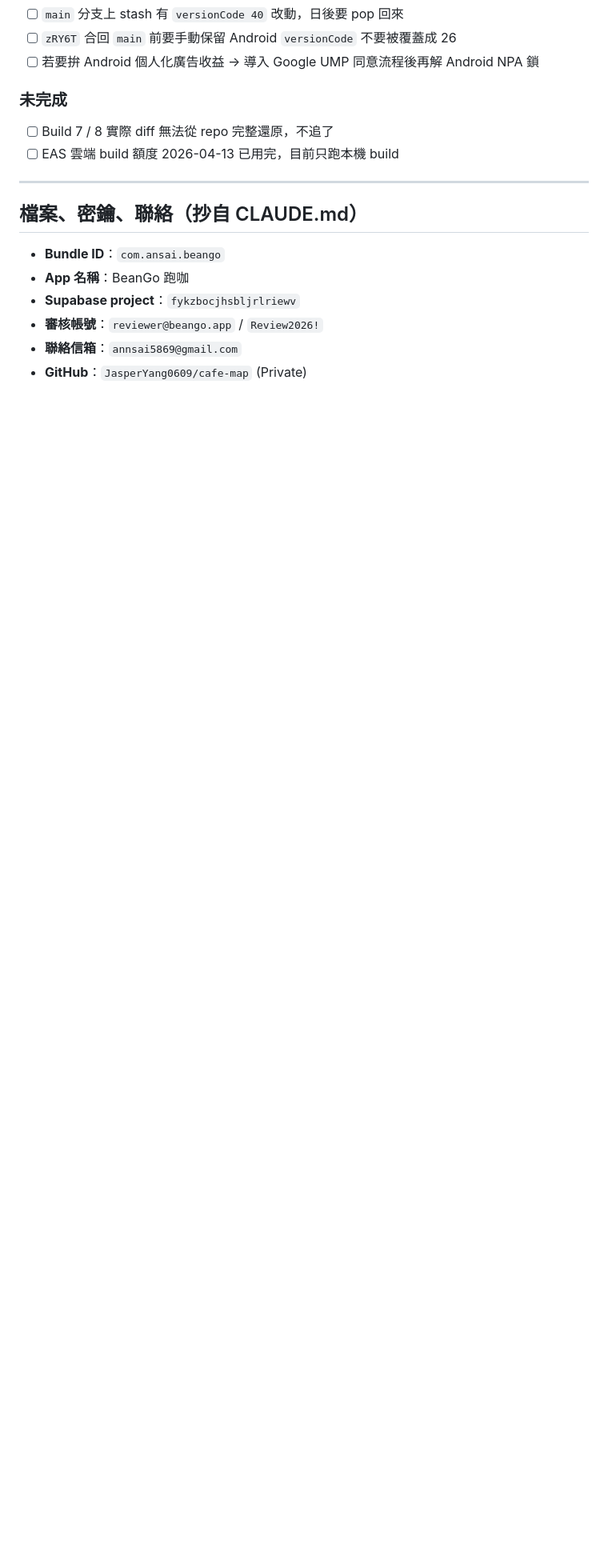
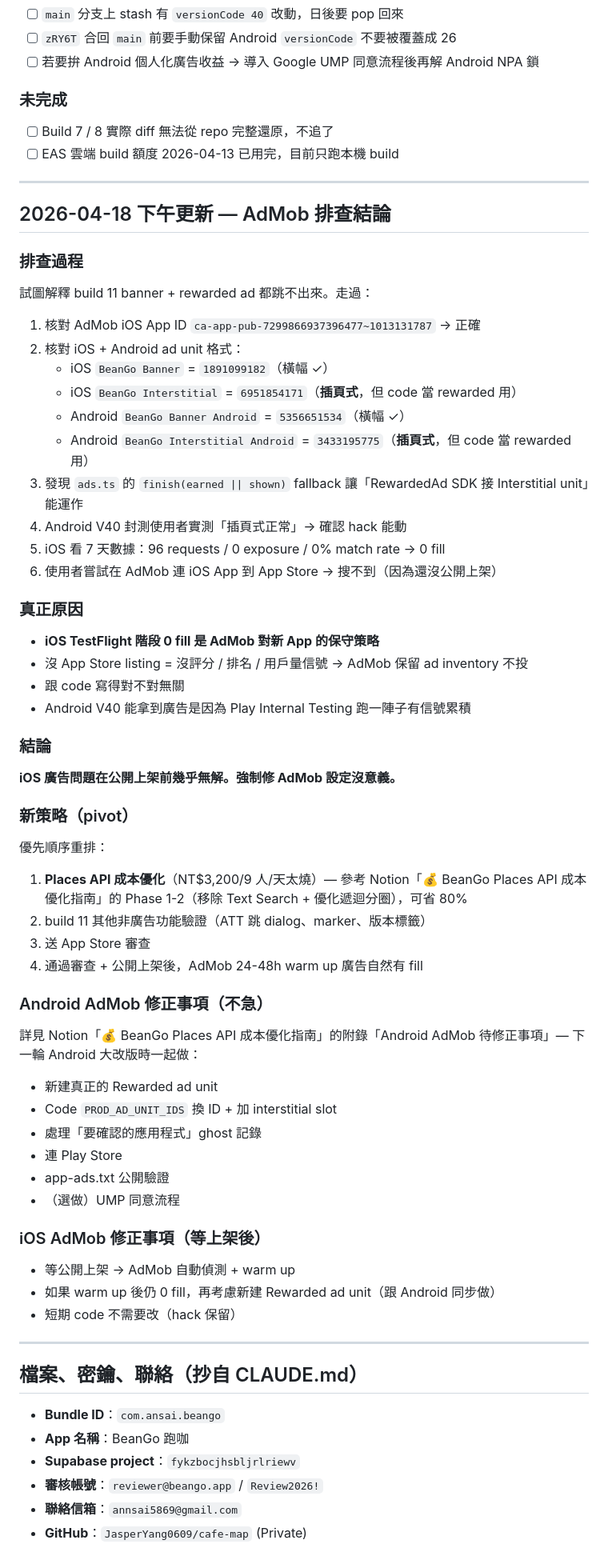
Before and after one commit to JasperYang0609/cafe-map, a Markdown page: handoff/ios-build-11-status.md, the part around one of its changes. Shown at 80% size. GitHub-like rendering; blank space fills up the shorter version.

Commit message:
chore: handoff 更新 — AdMob 0 fill 是 TestFlight 階段正常現象，pivot Places API 成本優化

```diff
--- a/handoff/ios-build-11-status.md
+++ b/handoff/ios-build-11-status.md
@@ -90,6 +92,53 @@ Build 10 本地 build 出來但沒上傳（被 build 11 直接蓋過）。
 
 ---
 
+## 2026-04-18 下午更新 — AdMob 排查結論
+
+### 排查過程
+試圖解釋 build 11 banner + rewarded ad 都跳不出來。走過：
+1. 核對 AdMob iOS App ID `ca-app-pub-7299866937396477~1013131787` → 正確
+2. 核對 iOS + Android ad unit 格式：
+   - iOS `BeanGo Banner` = `1891099182`（橫幅 ✓）
+   - iOS `BeanGo Interstitial` = `6951854171`（**插頁式**，但 code 當 rewarded 用）
+   - Android `BeanGo Banner Android` = `5356651534`（橫幅 ✓）
+   - Android `BeanGo Interstitial Android` = `3433195775`（**插頁式**，但 code 當 rewarded 用）
+3. 發現 `ads.ts` 的 `finish(earned || shown)` fallback 讓「RewardedAd SDK 接 Interstitial unit」能運作
+4. Android V40 封測使用者實測「插頁式正常」→ 確認 hack 能動
+5. iOS 看 7 天數據：96 requests / 0 exposure / 0% match rate → 0 fill
+6. 使用者嘗試在 AdMob 連 iOS App 到 App Store → 搜不到（因為還沒公開上架）
+
+### 真正原因
+- **iOS TestFlight 階段 0 fill 是 AdMob 對新 App 的保守策略**
+- 沒 App Store listing = 沒評分 / 排名 / 用戶量信號 → AdMob 保留 ad inventory 不投
+- 跟 code 寫得對不對無關
+- Android V40 能拿到廣告是因為 Play Internal Testing 跑一陣子有信號累積
+
+### 結論
+**iOS 廣告問題在公開上架前幾乎無解。強制修 AdMob 設定沒意義。**
+
+### 新策略（pivot）
+優先順序重排：
+1. **Places API 成本優化**（NT$3,200/9 人/天太燒）— 參考 Notion「💰 BeanGo Places API 成本優化指南」的 Phase 1-2（移除 Text Search + 優化遞迴分圈），可省 80%
+2. build 11 其他非廣告功能驗證（ATT 跳 dialog、marker、版本標籤）
+3. 送 App Store 審查
+4. 通過審查 + 公開上架後，AdMob 24-48h warm up 廣告自然有 fill
+
+### Android AdMob 修正事項（不急）
+詳見 Notion「💰 BeanGo Places API 成本優化指南」的附錄「Android AdMob 待修正事項」— 下一輪 Android 大改版時一起做：
+- 新建真正的 Rewarded ad unit
+- Code `PROD_AD_UNIT_IDS` 換 ID + 加 interstitial slot
+- 處理「要確認的應用程式」ghost 記錄
+- 連 Play Store
+- app-ads.txt 公開驗證
+- （選做）UMP 同意流程
+
+### iOS AdMob 修正事項（等上架後）
+- 等公開上架 → AdMob 自動偵測 + warm up
+- 如果 warm up 後仍 0 fill，再考慮新建 Rewarded ad unit（跟 Android 同步做）
+- 短期 code 不需要改（hack 保留）
+
+---
+
 ## 檔案、密鑰、聯絡（抄自 CLAUDE.md）
 
 - **Bundle ID**：`com.ansai.beango`
```
Also changed, not shown: other parts of handoff/ios-build-11-status.md (+2 -0 lines).
